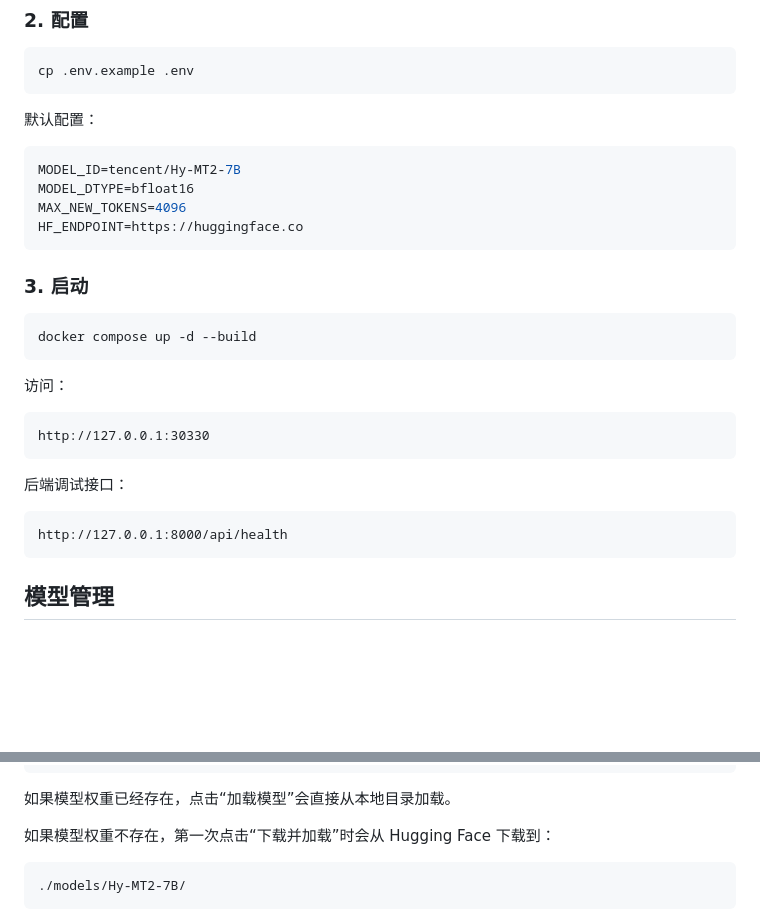
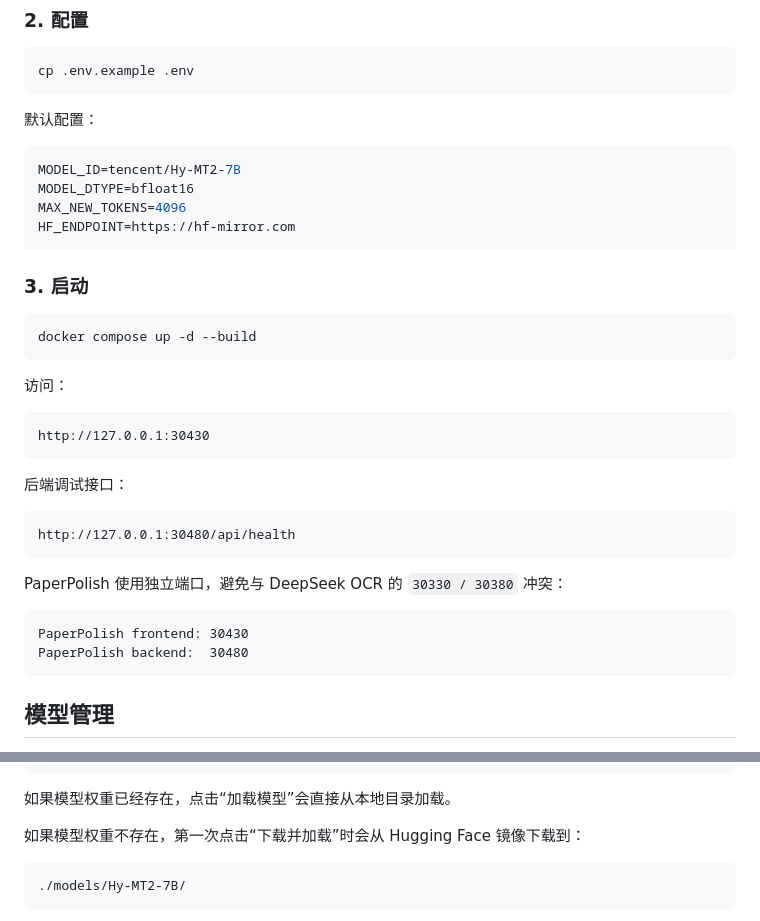
Before and after one commit to Aaron-0303/PaperPolish, a Markdown page: README.md, 2 parts joined by grey strips. Rendered like a GitHub page; blank space fills up the shorter version.

Commit message:
docs: update PaperPolish ports

````diff
--- a/README.md
+++ b/README.md
@@ -91,7 +91,7 @@ cp .env.example .env
 MODEL_ID=tencent/Hy-MT2-7B
 MODEL_DTYPE=bfloat16
 MAX_NEW_TOKENS=4096
-HF_ENDPOINT=https://huggingface.co
+HF_ENDPOINT=https://hf-mirror.com
 ```
 
 ### 3. 启动
@@ -103,13 +103,20 @@ docker compose up -d --build
 访问：
 
 ```text
-http://127.0.0.1:30330
+http://127.0.0.1:30430
 ```
 
 后端调试接口：
 
 ```text
-http://127.0.0.1:8000/api/health
+http://127.0.0.1:30480/api/health
+```
+
+PaperPolish 使用独立端口，避免与 DeepSeek OCR 的 `30330 / 30380` 冲突：
+
+```text
+PaperPolish frontend: 30430
+PaperPolish backend:  30480
 ```
 
 ## 模型管理
@@ -137,7 +144,7 @@ http://127.0.0.1:8000/api/health
 
 如果模型权重已经存在，点击“加载模型”会直接从本地目录加载。
 
-如果模型权重不存在，第一次点击“下载并加载”时会从 Hugging Face 下载到：
+如果模型权重不存在，第一次点击“下载并加载”时会从 Hugging Face 镜像下载到：
 
 ```text
 ./models/Hy-MT2-7B/
````
